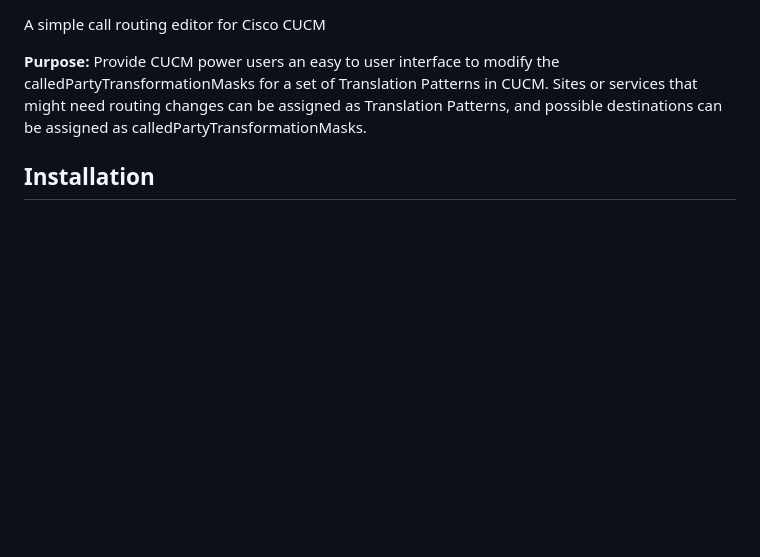
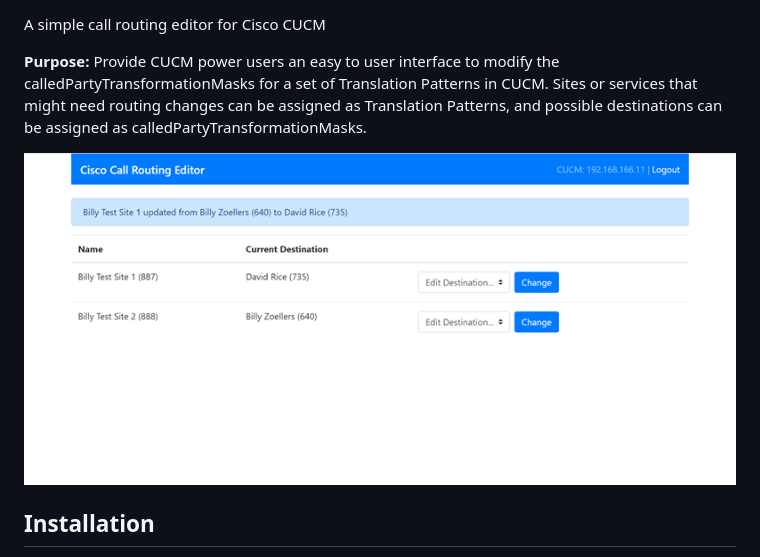
Before and after one commit to deandorton/cucm-call-routing-editor, a Markdown page: README.md, the part around the change printed below. GitHub-like rendering; pictures changed too: screenshot.png (added); blank space fills up the shorter version.

Commit message:
add UI screenshot

```diff
--- a/README.md
+++ b/README.md
@@ -3,6 +4,8 @@
 A simple call routing editor for Cisco CUCM
 
 **Purpose:** Provide CUCM power users an easy to user interface to modify the calledPartyTransformationMasks for a set of Translation Patterns in CUCM. Sites or services that might need routing changes can be assigned as Translation Patterns, and possible destinations can be assigned as calledPartyTransformationMasks.
+
+![Cisco Call Routing Editor web interface](screenshot.png)
 
 ## Installation
 1. Install Docker and Docker Compose
```
Also changed, not shown: other parts of README.md (+1 -0 lines).
